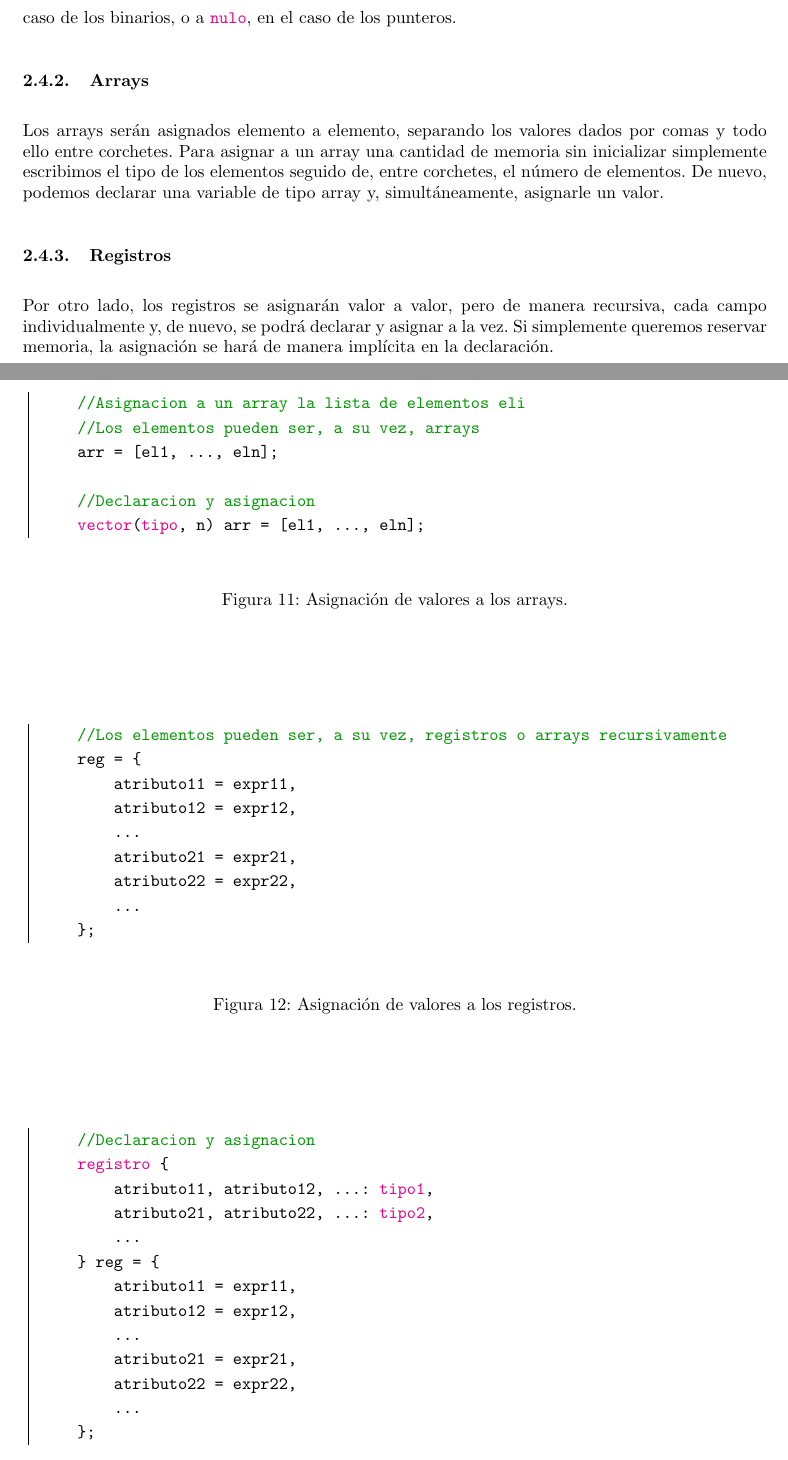
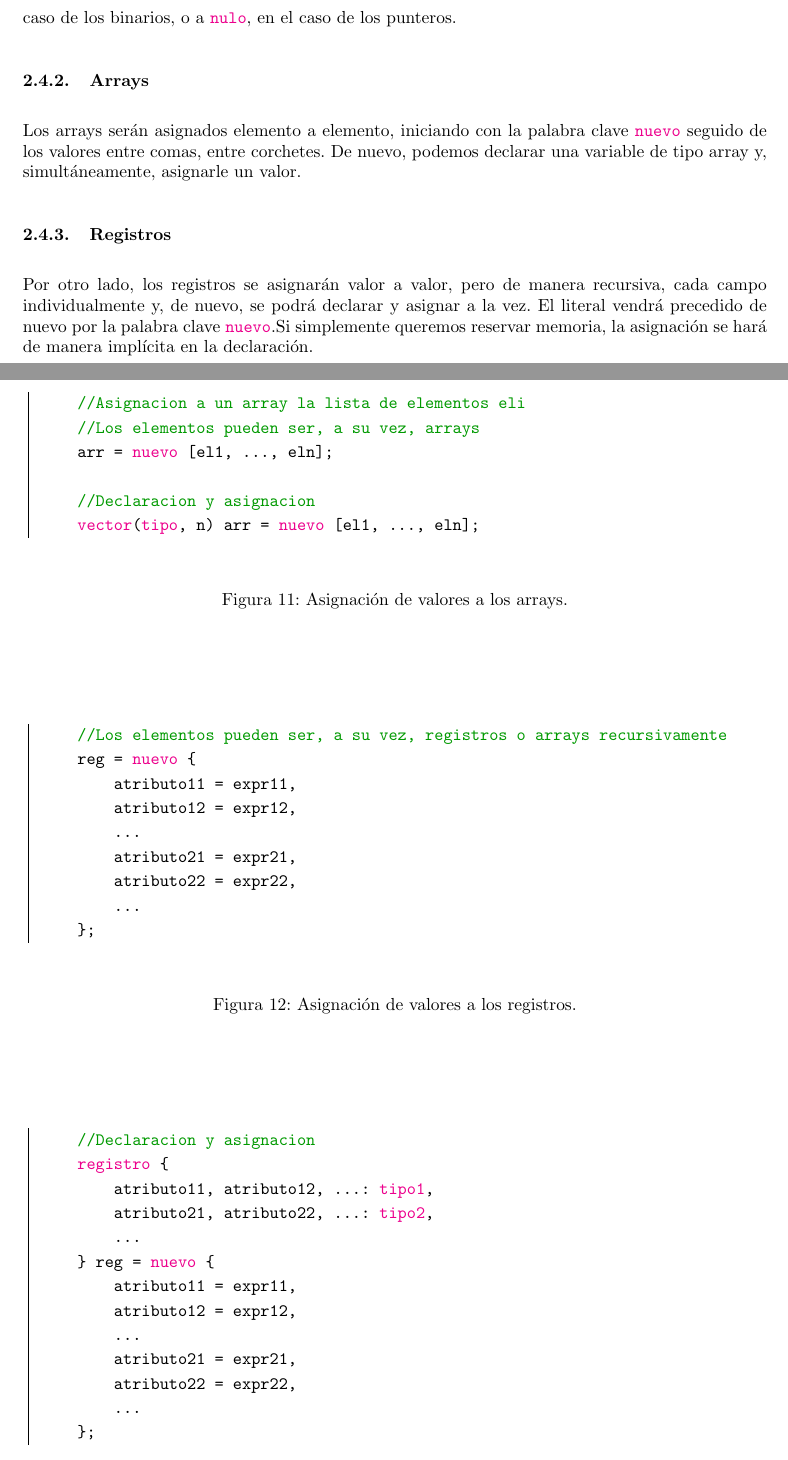
Before and after one commit to MarioCalvarro/practicaPL, a LaTeX document (jajaLANG/especificacion/main.tex, which reads jajaLANG/especificacion/tex/requisitos2.tex): two parts of pages 6 and 7 of 13, joined at a grey line, cut so that both start at the same text. Compiled offline with pdfLaTeX.

Commit message:
Arreglos documento

```diff
--- a/jajaLANG/especificacion/tex/requisitos2.tex
+++ b/jajaLANG/especificacion/tex/requisitos2.tex
@@ -48,20 +48,19 @@ enteros, \lstinline{fake}, en el caso de los binarios, o a \lstinline{nulo}, en
 el caso de los punteros.
 
 \subsubsection{Arrays}
-Los arrays serán asignados elemento a elemento, separando los valores dados por
-comas y todo ello entre corchetes. Para asignar a un array una cantidad de
-memoria sin inicializar simplemente escribimos el tipo de los elementos seguido
-de, entre corchetes, el número de elementos. De nuevo, podemos declarar una
-variable de tipo array y, simultáneamente, asignarle un valor.
+Los arrays serán asignados elemento a elemento, iniciando con la palabra clave
+\lstinline{nuevo} seguido de los valores entre comas, entre corchetes. De nuevo,
+podemos declarar una variable de tipo array y, simultáneamente, asignarle un
+valor.
 \begin{figure}[htbp]
     \centering
     \begin{lstlisting}
 //Asignacion a un array la lista de elementos eli
 //Los elementos pueden ser, a su vez, arrays
-arr = [el1, ..., eln];
+arr = nuevo [el1, ..., eln];
 
 //Declaracion y asignacion
-vector(tipo, n) arr = [el1, ..., eln];
+vector(tipo, n) arr = nuevo [el1, ..., eln];
     \end{lstlisting}
     \caption{Asignación de valores a los arrays.}
 \end{figure}
@@ -69,13 +68,14 @@ vector(tipo, n) arr = [el1, ..., eln];
 \subsubsection{Registros}
 Por otro lado, los registros se asignarán valor a valor, pero de manera
 recursiva, cada campo individualmente y, de nuevo, se podrá declarar y asignar a
-la vez. Si simplemente queremos reservar memoria, la asignación se hará de
-manera implícita en la declaración.
+la vez. El literal vendrá precedido de nuevo por la palabra clave
+\lstinline{nuevo}.Si simplemente queremos reservar memoria, la asignación se
+hará de manera implícita en la declaración.
 \begin{figure}[htbp]
     \centering
     \begin{lstlisting}
 //Los elementos pueden ser, a su vez, registros o arrays recursivamente
-reg = {
+reg = nuevo {
     atributo11 = expr11,
     atributo12 = expr12,
     ...
@@ -95,7 +95,7 @@ registro {
     atributo11, atributo12, ...: tipo1,
     atributo21, atributo22, ...: tipo2,
     ...
-} reg = {
+} reg = nuevo {
     atributo11 = expr11,
     atributo12 = expr12,
     ...
```
Also changed, not shown: jajaLANG/especificacion/tex/ejemplos.tex (+1 -1 lines), jajaLANG/especificacion/main.pdf, 1 other file.
